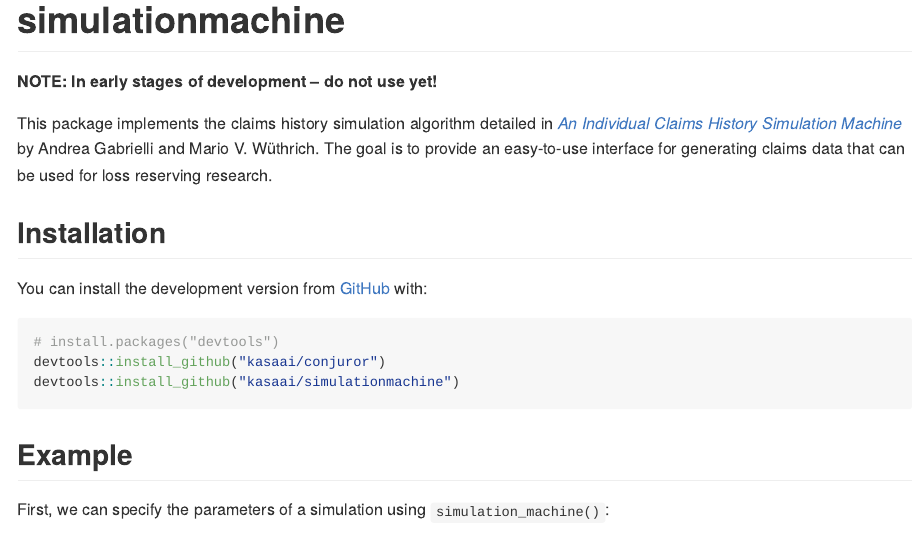
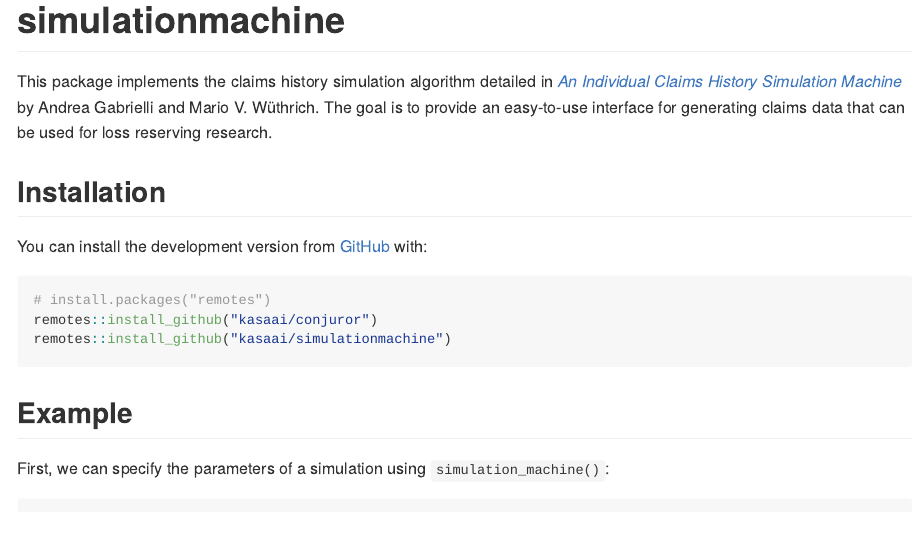
Before and after one commit to kasaai/simulationmachine, an R Markdown document (README.Rmd): the page in a window 1100 px wide, from its top. The pictures show the output file README.md that the author committed with the source, drawn offline in the style of GitHub; badge pictures from the web are left out.

Commit message:
remove usage warning and use remotes instead of devtools

````diff
--- a/README.Rmd
+++ b/README.Rmd
@@ -19,8 +19,6 @@ knitr::opts_chunk$set(
 [![Travis build status](https://travis-ci.org/kasaai/simulationmachine.svg?branch=master)](https://travis-ci.org/kasaai/simulationmachine)
 <!-- badges: end -->
 
-**NOTE: In early stages of development -- do not use yet!**
-
 This package implements the claims history simulation algorithm detailed in [*An Individual Claims History Simulation Machine*](https://www.mdpi.com/2227-9091/6/2/29) by Andrea Gabrielli and Mario V. Wüthrich. The goal is to provide an easy-to-use interface for generating claims data that can be used for loss reserving research.
 
 ## Installation
@@ -28,9 +26,9 @@ This package implements the claims history simulation algorithm detailed in [*An
 You can install the development version from [GitHub](https://github.com/) with:
 
 ``` r
-# install.packages("devtools")
-devtools::install_github("kasaai/conjuror")
-devtools::install_github("kasaai/simulationmachine")
+# install.packages("remotes")
+remotes::install_github("kasaai/conjuror")
+remotes::install_github("kasaai/simulationmachine")
 ```
 ## Example
 
````
Also changed, not shown: README.md.
